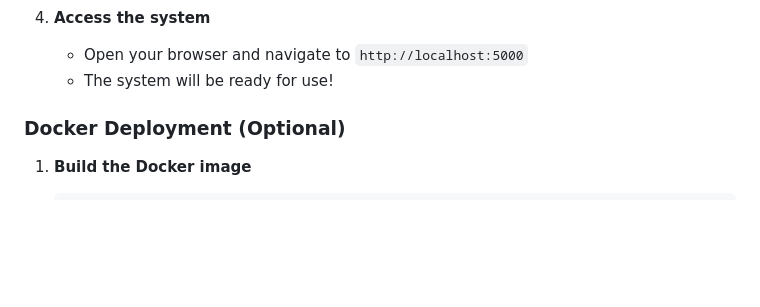
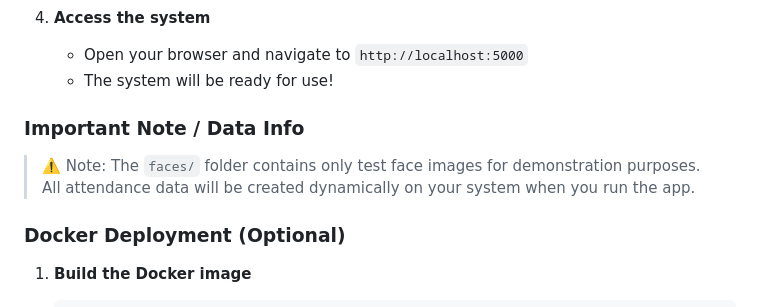
Before and after one commit to nikhilrawat2005/Smart-Attendance-System, a Markdown page: README.md, the part around the change. Drawn GitHub-style; blank space fills up the shorter version.

```diff
--- a/README.md
+++ b/README.md
@@ -69,6 +69,11 @@ A modern, AI-powered attendance management system that uses facial recognition t
 4. **Access the system**
    - Open your browser and navigate to `http://localhost:5000`
    - The system will be ready for use!
+
+### Important Note / Data Info
+
+> ⚠️ Note: The `faces/` folder contains only test face images for demonstration purposes. All attendance data will be created dynamically on your system when you run the app.
+
 
 ### Docker Deployment (Optional)
 
```
